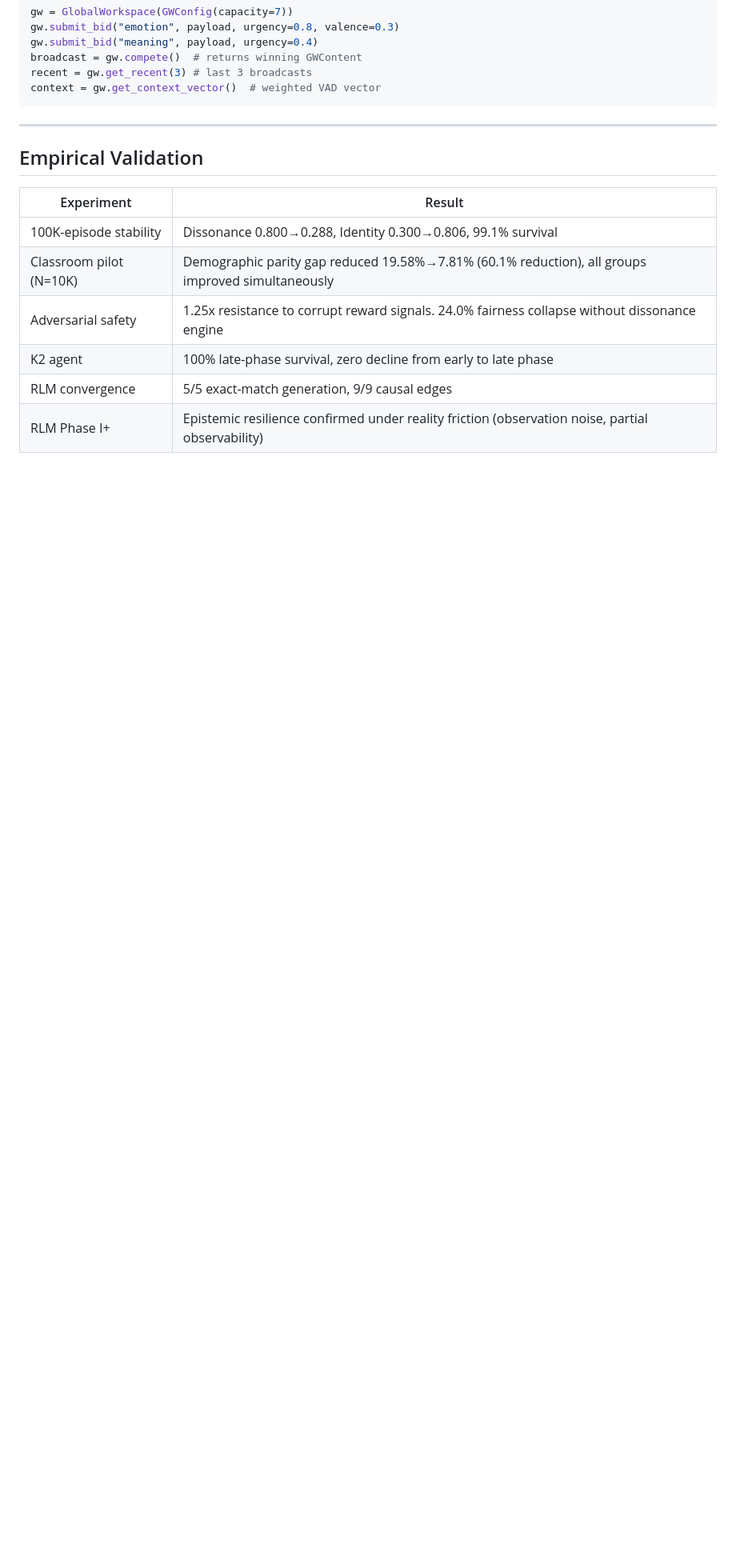
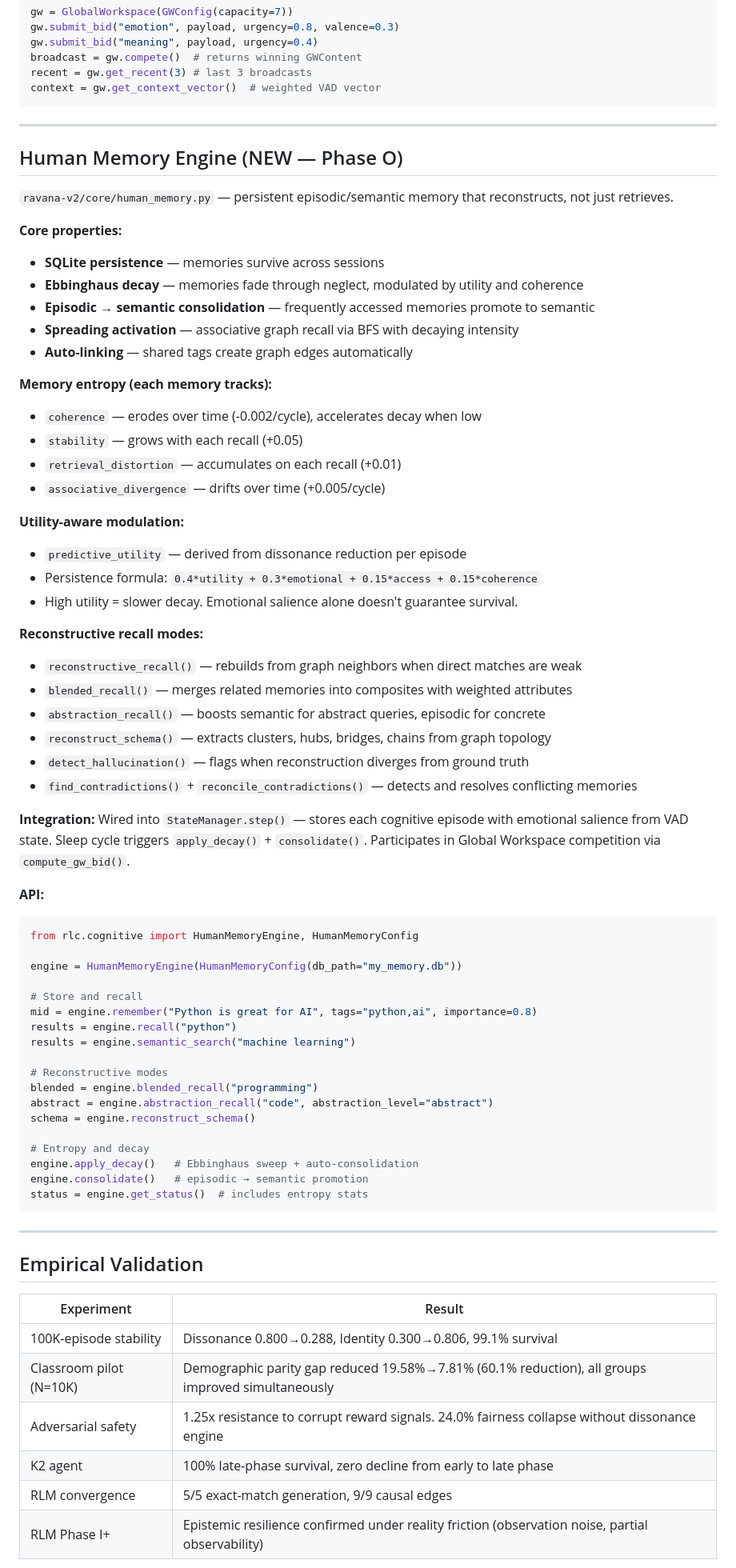
Before and after one commit to oxiverse-ecosystem/ravana, a Markdown page: RAVANA_STATUS.md, the part around one of its changes. Shown at 80% size. Drawn GitHub-style; blank space fills up the shorter version.

Commit message:
Update RAVANA_STATUS.md with Phase O human memory engine
Co-Authored-By: OpenClaude (mimo-v2.5-pro) <openclaude@gitlawb.com>

````diff
--- a/RAVANA_STATUS.md
+++ b/RAVANA_STATUS.md
@@ -205,6 +206,62 @@ context = gw.get_context_vector()  # weighted VAD vector
 
 ---
 
+## Human Memory Engine (NEW — Phase O)
+
+`ravana-v2/core/human_memory.py` — persistent episodic/semantic memory that reconstructs, not just retrieves.
+
+**Core properties:**
+- **SQLite persistence** — memories survive across sessions
+- **Ebbinghaus decay** — memories fade through neglect, modulated by utility and coherence
+- **Episodic → semantic consolidation** — frequently accessed memories promote to semantic
+- **Spreading activation** — associative graph recall via BFS with decaying intensity
+- **Auto-linking** — shared tags create graph edges automatically
+
+**Memory entropy (each memory tracks):**
+- `coherence` — erodes over time (-0.002/cycle), accelerates decay when low
+- `stability` — grows with each recall (+0.05)
+- `retrieval_distortion` — accumulates on each recall (+0.01)
+- `associative_divergence` — drifts over time (+0.005/cycle)
+
+**Utility-aware modulation:**
+- `predictive_utility` — derived from dissonance reduction per episode
+- Persistence formula: `0.4*utility + 0.3*emotional + 0.15*access + 0.15*coherence`
+- High utility = slower decay. Emotional salience alone doesn't guarantee survival.
+
+**Reconstructive recall modes:**
+- `reconstructive_recall()` — rebuilds from graph neighbors when direct matches are weak
+- `blended_recall()` — merges related memories into composites with weighted attributes
+- `abstraction_recall()` — boosts semantic for abstract queries, episodic for concrete
+- `reconstruct_schema()` — extracts clusters, hubs, bridges, chains from graph topology
+- `detect_hallucination()` — flags when reconstruction diverges from ground truth
+- `find_contradictions()` + `reconcile_contradictions()` — detects and resolves conflicting memories
+
+**Integration:** Wired into `StateManager.step()` — stores each cognitive episode with emotional salience from VAD state. Sleep cycle triggers `apply_decay()` + `consolidate()`. Participates in Global Workspace competition via `compute_gw_bid()`.
+
+**API:**
+```python
+from rlc.cognitive import HumanMemoryEngine, HumanMemoryConfig
+
+engine = HumanMemoryEngine(HumanMemoryConfig(db_path="my_memory.db"))
+
+# Store and recall
+mid = engine.remember("Python is great for AI", tags="python,ai", importance=0.8)
+results = engine.recall("python")
+results = engine.semantic_search("machine learning")
+
+# Reconstructive modes
+blended = engine.blended_recall("programming")
+abstract = engine.abstraction_recall("code", abstraction_level="abstract")
+schema = engine.reconstruct_schema()
+
+# Entropy and decay
+engine.apply_decay()   # Ebbinghaus sweep + auto-consolidation
+engine.consolidate()   # episodic → semantic promotion
+status = engine.get_status()  # includes entropy stats
+```
+
+---
+
 ## Empirical Validation
 
 | Experiment | Result |
````
Also changed, not shown: other parts of RAVANA_STATUS.md (+12 -5 lines).
